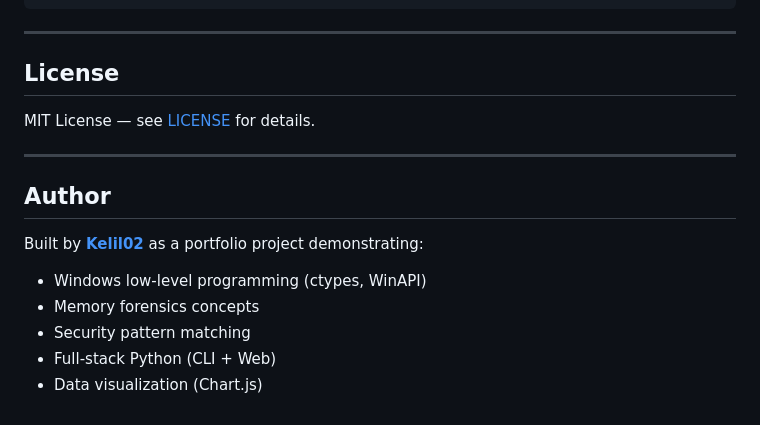
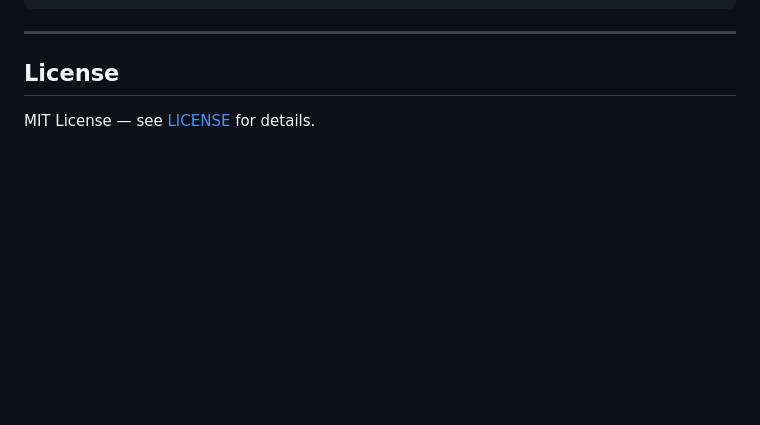
Before and after one commit to GhaithKelil/memorymap, a Markdown page: README.md, the part around the change. Drawn GitHub-style; blank space fills up the shorter version.

Commit message:
Remove Author section from README

```diff
--- a/README.md
+++ b/README.md
@@ -226,14 +226,3 @@ tabulate>=0.9
 ## License
 
 MIT License — see [LICENSE](LICENSE) for details.
-
----
-
-## Author
-
-Built by **[Kelil02](https://github.com/Kelil02)** as a portfolio project demonstrating:
-- Windows low-level programming (ctypes, WinAPI)
-- Memory forensics concepts
-- Security pattern matching
-- Full-stack Python (CLI + Web)
-- Data visualization (Chart.js)
```
